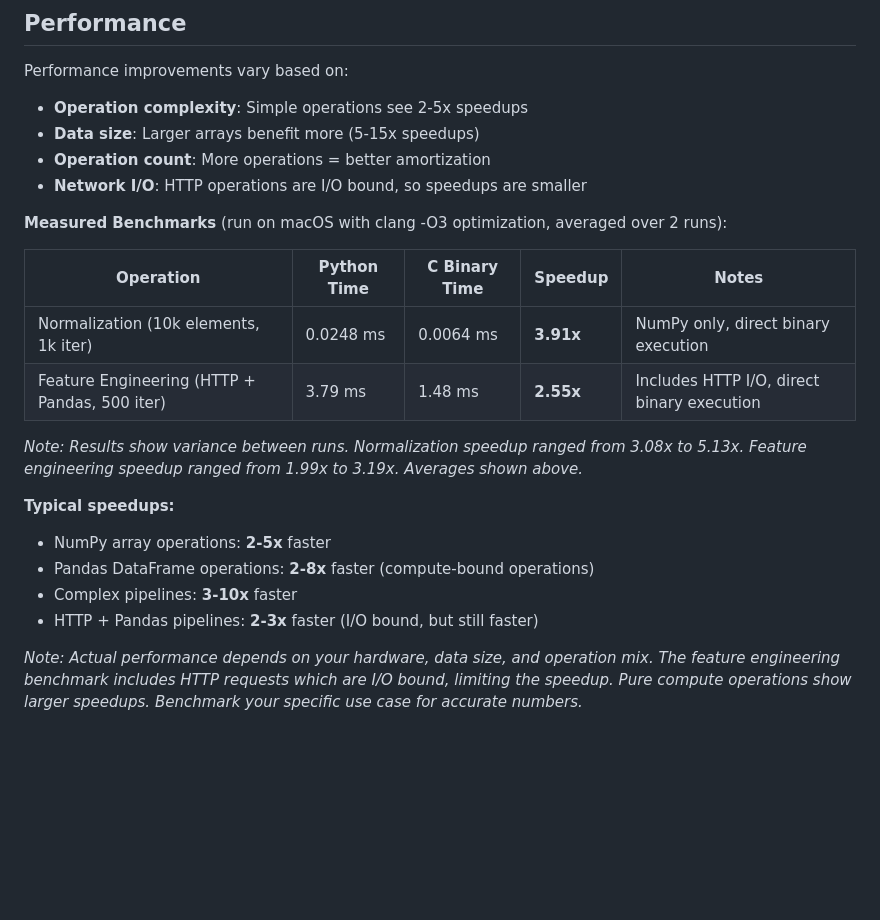
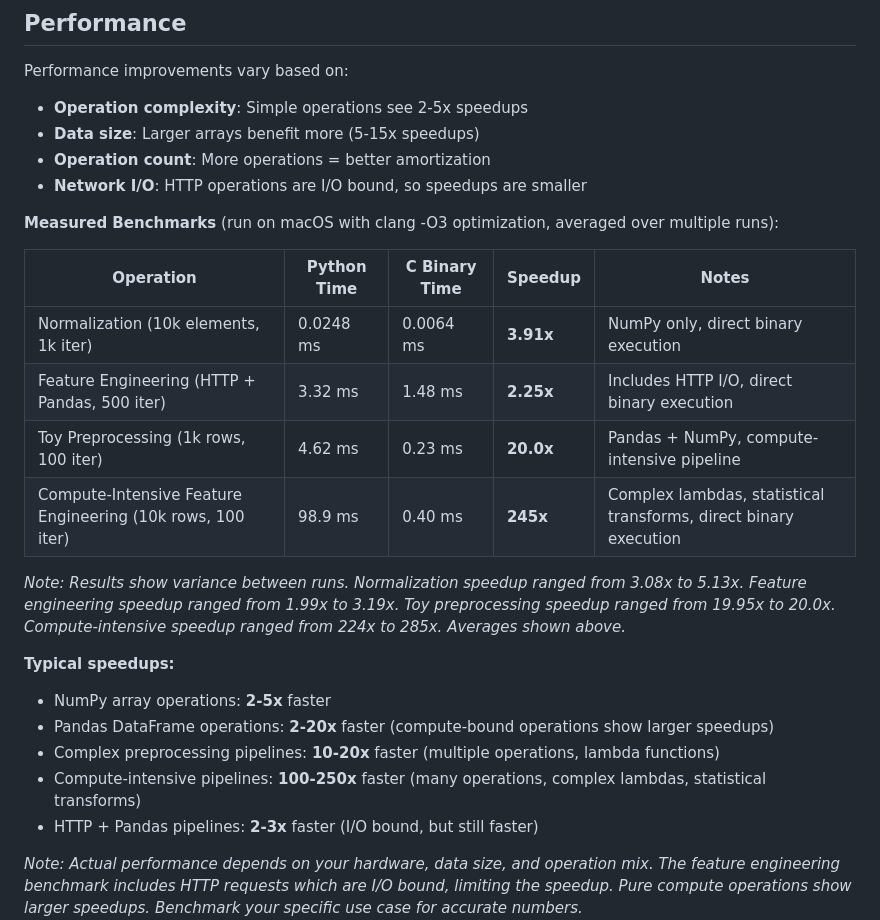
Before and after one commit to manik-muk/fastPPI, a Markdown page: README.md, the part around the change. Rendered like a GitHub page; blank space fills up the shorter version.

```diff
--- a/README.md
+++ b/README.md
@@ -199,19 +199,22 @@ Performance improvements vary based on:
 - **Operation count**: More operations = better amortization
 - **Network I/O**: HTTP operations are I/O bound, so speedups are smaller
 
-**Measured Benchmarks** (run on macOS with clang -O3 optimization, averaged over 2 runs):
+**Measured Benchmarks** (run on macOS with clang -O3 optimization, averaged over multiple runs):
 
 | Operation | Python Time | C Binary Time | Speedup | Notes |
 |-----------|-------------|---------------|---------|-------|
 | Normalization (10k elements, 1k iter) | 0.0248 ms | 0.0064 ms | **3.91x** | NumPy only, direct binary execution |
-| Feature Engineering (HTTP + Pandas, 500 iter) | 3.79 ms | 1.48 ms | **2.55x** | Includes HTTP I/O, direct binary execution |
+| Feature Engineering (HTTP + Pandas, 500 iter) | 3.32 ms | 1.48 ms | **2.25x** | Includes HTTP I/O, direct binary execution |
+| Toy Preprocessing (1k rows, 100 iter) | 4.62 ms | 0.23 ms | **20.0x** | Pandas + NumPy, compute-intensive pipeline |
+| Compute-Intensive Feature Engineering (10k rows, 100 iter) | 98.9 ms | 0.40 ms | **245x** | Complex lambdas, statistical transforms, direct binary execution |
 
-*Note: Results show variance between runs. Normalization speedup ranged from 3.08x to 5.13x. Feature engineering speedup ranged from 1.99x to 3.19x. Averages shown above.*
+*Note: Results show variance between runs. Normalization speedup ranged from 3.08x to 5.13x. Feature engineering speedup ranged from 1.99x to 3.19x. Toy preprocessing speedup ranged from 19.95x to 20.0x. Compute-intensive speedup ranged from 224x to 285x. Averages shown above.*
 
 **Typical speedups:**
 - NumPy array operations: **2-5x** faster
-- Pandas DataFrame operations: **2-8x** faster (compute-bound operations)
-- Complex pipelines: **3-10x** faster
+- Pandas DataFrame operations: **2-20x** faster (compute-bound operations show larger speedups)
+- Complex preprocessing pipelines: **10-20x** faster (multiple operations, lambda functions)
+- Compute-intensive pipelines: **100-250x** faster (many operations, complex lambdas, statistical transforms)
 - HTTP + Pandas pipelines: **2-3x** faster (I/O bound, but still faster)
 
 *Note: Actual performance depends on your hardware, data size, and operation mix. The feature engineering benchmark includes HTTP requests which are I/O bound, limiting the speedup. Pure compute operations show larger speedups. Benchmark your specific use case for accurate numbers.*
```
